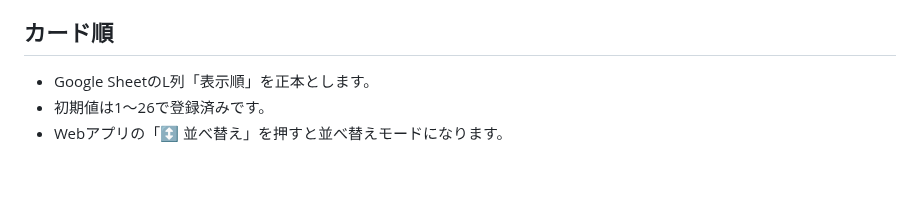
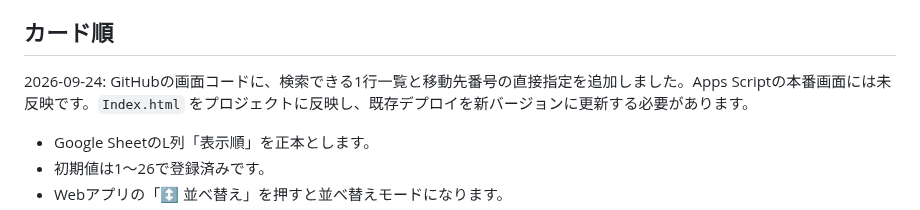
Before and after one commit to stepkobetsu-hub/step-system-registry, a Markdown page: accounting-login-app/README.md, the part around the change. Rendered like a GitHub page; blank space fills up the shorter version.

Commit message:
Document pending deployment of compact card ordering UI

```diff
--- a/accounting-login-app/README.md
+++ b/accounting-login-app/README.md
@@ -42,6 +42,9 @@ Google Sheets の「経理ログイン管理」シートをデータ源にした
 
 ## カード順
 
+2026-09-24: GitHubの画面コードに、検索できる1行一覧と移動先番号の直接指定を追加しました。Apps Scriptの本番画面には未反映です。`Index.html` をプロジェクトに反映し、既存デプロイを新バージョンに更新する必要があります。
+
+
 - Google SheetのL列「表示順」を正本とします。
 - 初期値は1〜26で登録済みです。
 - Webアプリの「↕ 並べ替え」を押すと並べ替えモードになります。
```
